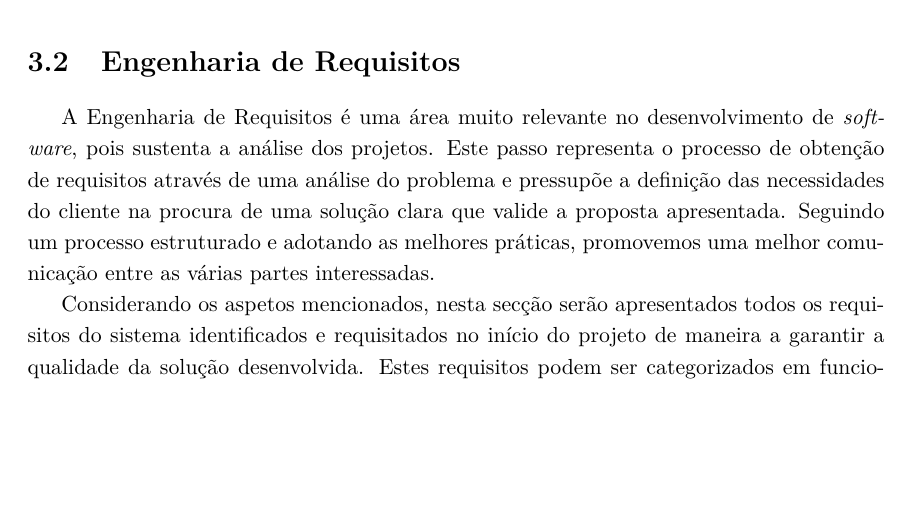
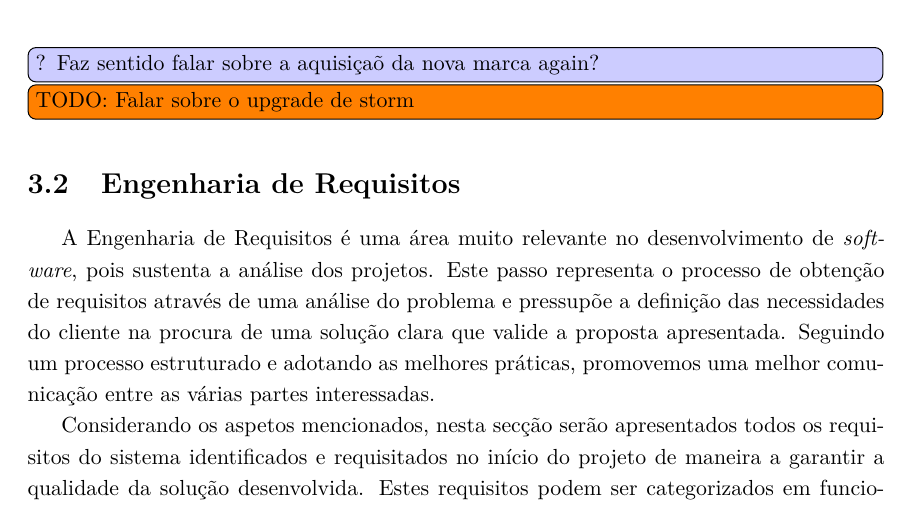
Before and after one commit to tomasflopes/pesti, a LaTeX thesis (main.tex, which reads chapters/content/3-Analise.tex): part of page 27 of 36, cut at the place of the change, the shorter picture padded with empty space. Compiled offline with pdfLaTeX.

Commit message:
added todo comments

```diff
--- a/chapters/content/3-Analise.tex
+++ b/chapters/content/3-Analise.tex
@@ -27,6 +27,10 @@ lançamento de uma nova versão (em todos os ambientes).
 Além disso, o sistema está a usar um excesso de recursos para determinados serviços. Desta forma,
 se for possível alterar o \textit{\gls{flavour}} destes \textit{clusters} vai ser possível economizar
 recursos.
+
+\todo[inline,color=blue!20]{? Faz sentido falar sobre a aquisiçaõ da nova marca again?}
+
+\todo[inline]{TODO: Falar sobre o upgrade de storm}
 
 \section{Engenharia de Requisitos}
 
```
